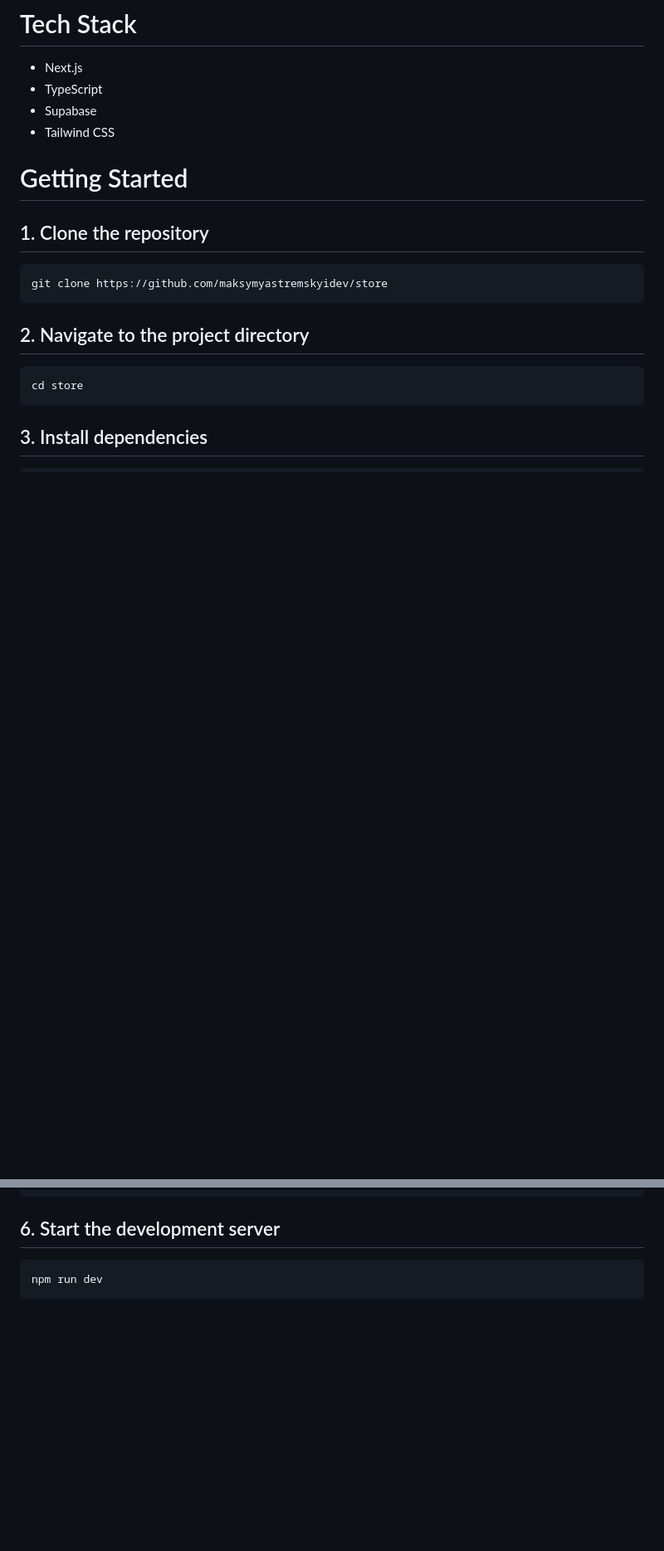
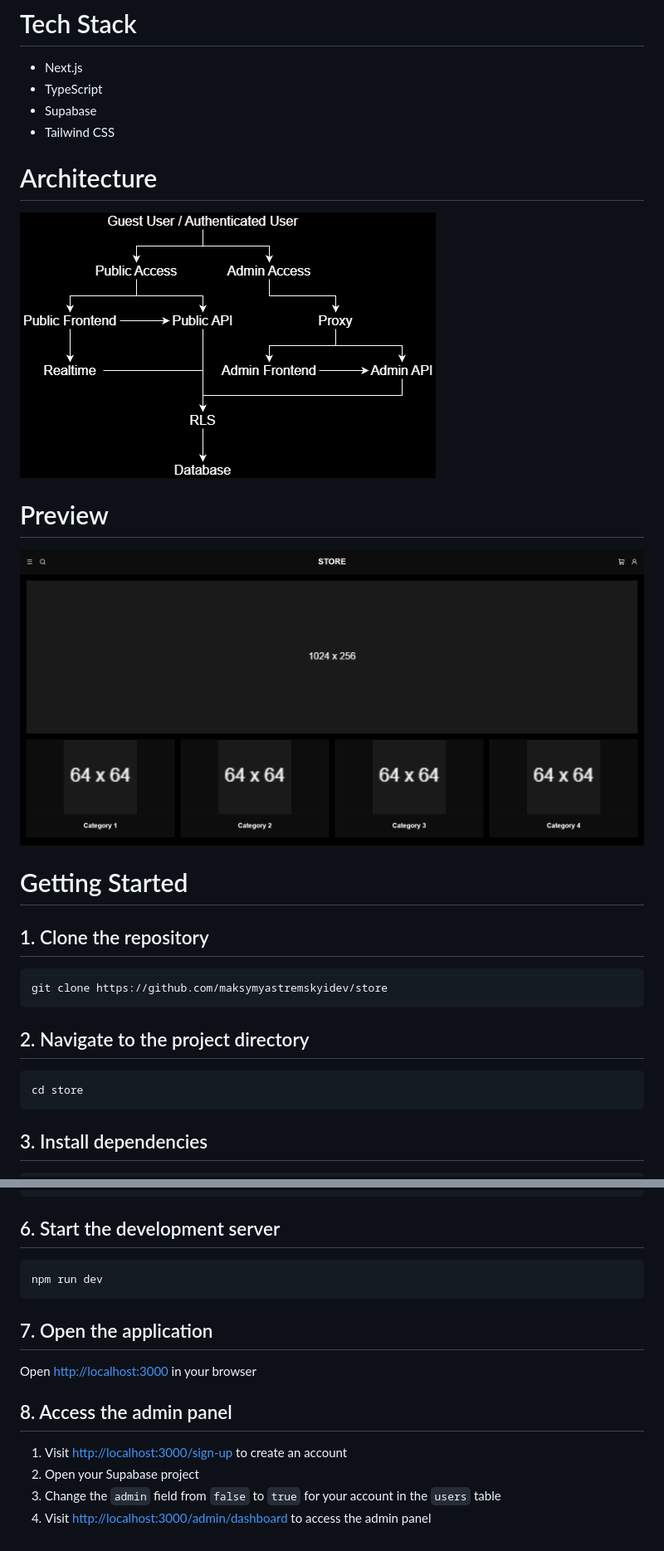
Before and after one commit to maksymyastremskyidev/store, a Markdown page: README.md, 2 parts joined by grey strips. Shown at 83% size. Drawn GitHub-style; pictures changed too: images/architecture.png (added), images/preview.png (added); blank space fills up the shorter version.

Commit message:
Add images and update README

````diff
--- a/README.md
+++ b/README.md
@@ -28,6 +28,14 @@ A full-stack e-commerce application built with Next.js, TypeScript, Supabase, an
 - TypeScript
 - Supabase
 - Tailwind CSS
+
+# Architecture
+
+![Architecture](images/architecture.png)
+
+# Preview
+
+![Preview](images/preview.png)
 
 # Getting Started
 
@@ -309,3 +317,14 @@ ADD TABLE public.product_options;
 ```bash
 npm run dev
 ```
+
+## 7. Open the application
+
+Open [http://localhost:3000](http://localhost:3000) in your browser
+
+## 8. Access the admin panel
+
+1. Visit [http://localhost:3000/sign-up](http://localhost:3000/sign-up) to create an account
+2. Open your Supabase project
+3. Change the `admin` field from `false` to `true` for your account in the `users` table
+4. Visit [http://localhost:3000/admin/dashboard](http://localhost:3000/admin/dashboard) to access the admin panel
````
